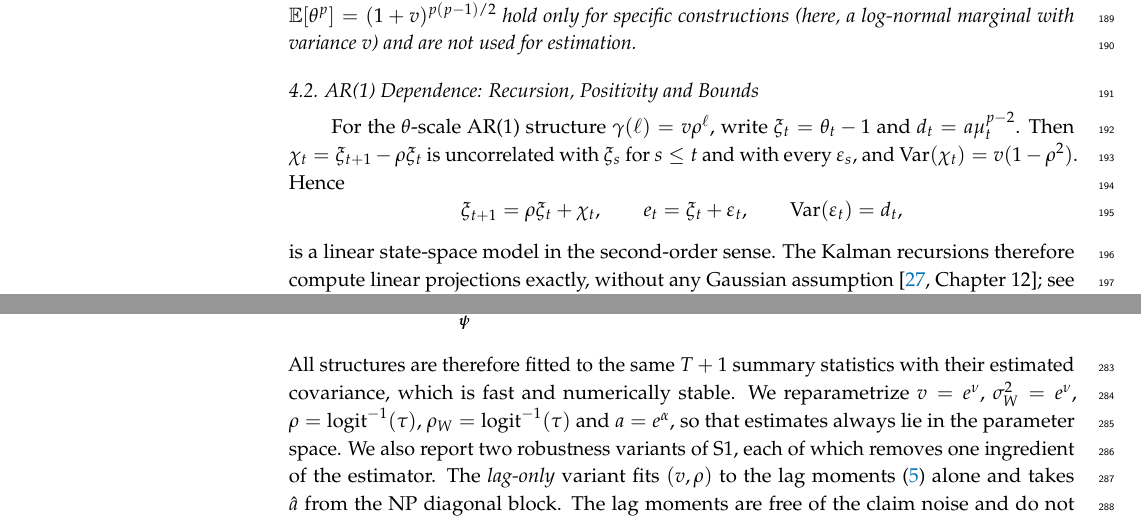
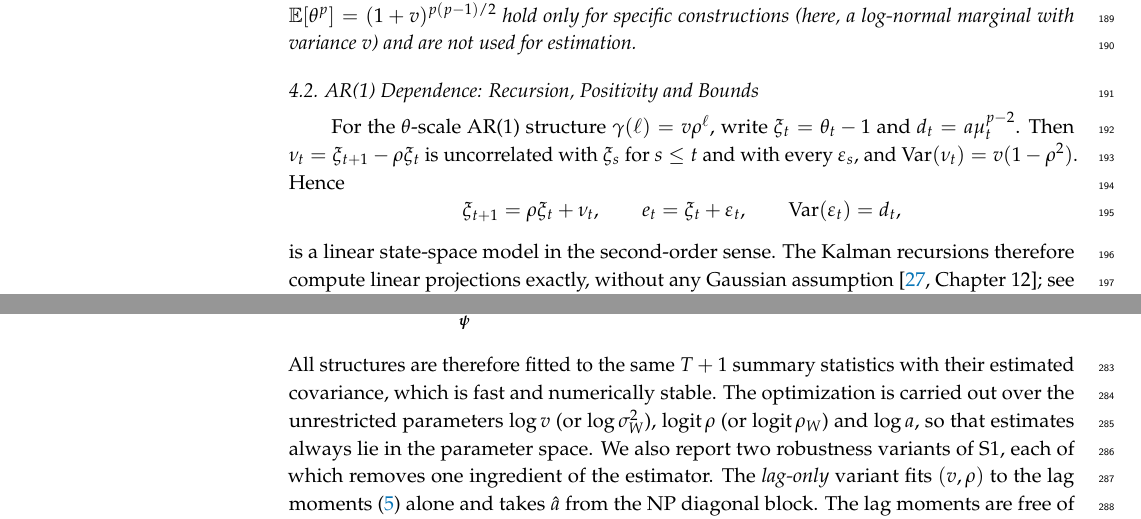
Before and after one commit to ssauljin/ar1cred, a LaTeX paper (main_ver1.tex): two parts of pages 6 and 8 of 22, joined at a grey line, cut so that both start at the same text. Compiled offline with pdfLaTeX.

Commit message:
Use nu_t for the AR(1) innovation
Rename chi_t to nu_t. To keep nu unique, describe the reparametrization
in Section 5.2 directly (optimize over log v, logit rho and log a)
instead of introducing e^nu, logit^{-1}(tau) and e^alpha. Rebuild
main_ver1.pdf.

Co-Authored-By: Claude Opus 5.5 <noreply@anthropic.com>
Claude-Session: https://claude.ai/code/session_01ARc7UuqmySwTZ37dSF92sr

```diff
--- a/main_ver1.tex
+++ b/main_ver1.tex
@@ -222,9 +222,9 @@ The premium depends on the latent law only through $\gamma(\cdot)$ and the fract
 
 \subsection{AR(1) Dependence: Recursion, Positivity and Bounds}
 
-For the $\theta$-scale AR(1) structure $\gamma(\ell)=v\rho^\ell$, write $\xi_t=\theta_t-1$ and $d_t=a\mu_t^{p-2}$. Then $\chi_t=\xi_{t+1}-\rho \xi_t$ is uncorrelated with $\xi_s$ for $s\le t$ and with every $\varepsilon_s$, and $\Var(\chi_t)=v(1-\rho^2)$. Hence
+For the $\theta$-scale AR(1) structure $\gamma(\ell)=v\rho^\ell$, write $\xi_t=\theta_t-1$ and $d_t=a\mu_t^{p-2}$. Then $\nu_t=\xi_{t+1}-\rho \xi_t$ is uncorrelated with $\xi_s$ for $s\le t$ and with every $\varepsilon_s$, and $\Var(\nu_t)=v(1-\rho^2)$. Hence
 \[
-\xi_{t+1}=\rho \xi_t+\chi_t,\qquad e_t=\xi_t+\varepsilon_t,\qquad \Var(\varepsilon_t)=d_t,
+\xi_{t+1}=\rho \xi_t+\nu_t,\qquad e_t=\xi_t+\varepsilon_t,\qquad \Var(\varepsilon_t)=d_t,
 \]
 is a linear state-space model in the second-order sense. The Kalman recursions therefore compute linear projections exactly, without any Gaussian assumption \citep[Chapter~12]{brockwell1991}; see also \citet{harvey1989}.
 
@@ -307,7 +307,7 @@ where $\widehat\Omega$ is the covariance matrix of the per-policy contributions
 \begin{equation}\label{eq:md}
 \widehat\bpsi=\argmin_{\bpsi}\ \{\widehat\boeta-\boeta(\bpsi)\}^\top\widehat V^{-1}\{\widehat\boeta-\boeta(\bpsi)\},\qquad \widehat V=I^{-1}\bar A^{-1}\widehat\Omega\bar A^{-\top}.
 \end{equation}
-All structures are therefore fitted to the same $T+1$ summary statistics with their estimated covariance, which is fast and numerically stable. We reparametrize $v=e^{\nu}$, $\sigma_W^2=e^{\nu}$, $\rho=\operatorname{logit}^{-1}(\tau)$, $\rho_W=\operatorname{logit}^{-1}(\tau)$ and $a=e^{\alpha}$, so that estimates always lie in the parameter space. We also report two robustness variants of S1, each of which removes one ingredient of the estimator. The \emph{lag-only} variant fits $(v,\rho)$ to the lag moments \eqref{eq:lagmom} alone and takes $\hat a$ from the NP diagonal block. The lag moments are free of the claim noise and do not depend on $p$, $\phi$ or the variance function, whereas the diagonal moment \eqref{eq:diagmom} mixes signal and noise, relies on the nugget being proportional to $\mu_{it}^{p-2}$ and is driven by the heavy-tailed $\hat e_{it}^2$. Comparing the two fits therefore shows how much the diagonal moment adds, and a large discrepancy flags a misspecified variance function or $p$. The \emph{equal-weight} variant sets $w_{it\ell}=\omega_{it}=1$. Because the moment conditions hold for any weights that depend only on covariates, the weights affect efficiency rather than consistency, and this variant measures how much precision they buy, which is expected to matter most when $\mu_{it}$ is very heterogeneous.
+All structures are therefore fitted to the same $T+1$ summary statistics with their estimated covariance, which is fast and numerically stable. The optimization is carried out over the unrestricted parameters $\log v$ (or $\log\sigma_W^2$), $\operatorname{logit}\rho$ (or $\operatorname{logit}\rho_W$) and $\log a$, so that estimates always lie in the parameter space. We also report two robustness variants of S1, each of which removes one ingredient of the estimator. The \emph{lag-only} variant fits $(v,\rho)$ to the lag moments \eqref{eq:lagmom} alone and takes $\hat a$ from the NP diagonal block. The lag moments are free of the claim noise and do not depend on $p$, $\phi$ or the variance function, whereas the diagonal moment \eqref{eq:diagmom} mixes signal and noise, relies on the nugget being proportional to $\mu_{it}^{p-2}$ and is driven by the heavy-tailed $\hat e_{it}^2$. Comparing the two fits therefore shows how much the diagonal moment adds, and a large discrepancy flags a misspecified variance function or $p$. The \emph{equal-weight} variant sets $w_{it\ell}=\omega_{it}=1$. Because the moment conditions hold for any weights that depend only on covariates, the weights affect efficiency rather than consistency, and this variant measures how much precision they buy, which is expected to matter most when $\mu_{it}$ is very heterogeneous.
 
 \textbf{Plug-in premium.} The feasible premium inserts $\hat\mu_{i,T+1}$, $\hat e_{it}$, $\hat q_{it}$, $\gamma(\ell;\widehat\bpsi)$ and $\hat a$ into \eqref{eq:premium}, or into the recursion of Proposition~\ref{prop:kalman} for S1.
 
```
Also changed, not shown: main_ver1.pdf, main_ver1.tex (2 more changed lines).
